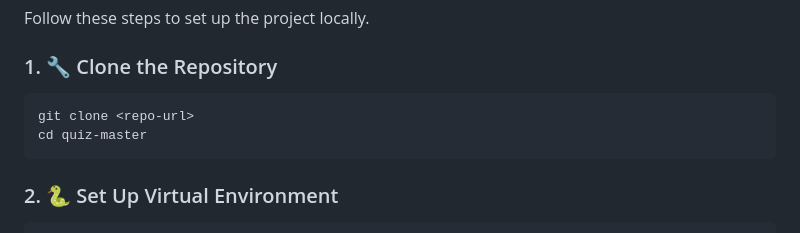
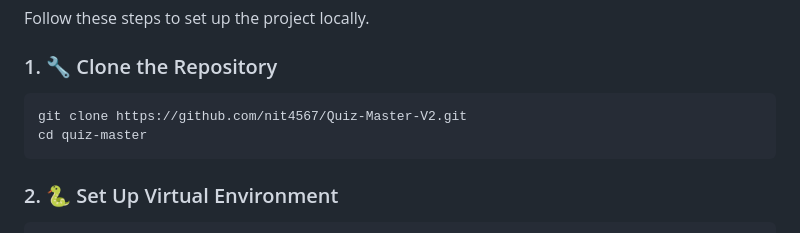
Before and after one commit to nit4567/Quiz-Master-V2, a Markdown page: README.md, the part around the change. GitHub-like rendering.

````diff
--- a/README.md
+++ b/README.md
@@ -36,7 +36,7 @@ Follow these steps to set up the project locally.
 ### 1. 🔧 Clone the Repository
 
 ```bash
-git clone <repo-url>
+git clone https://github.com/nit4567/Quiz-Master-V2.git
 cd quiz-master
 ```
 
````
